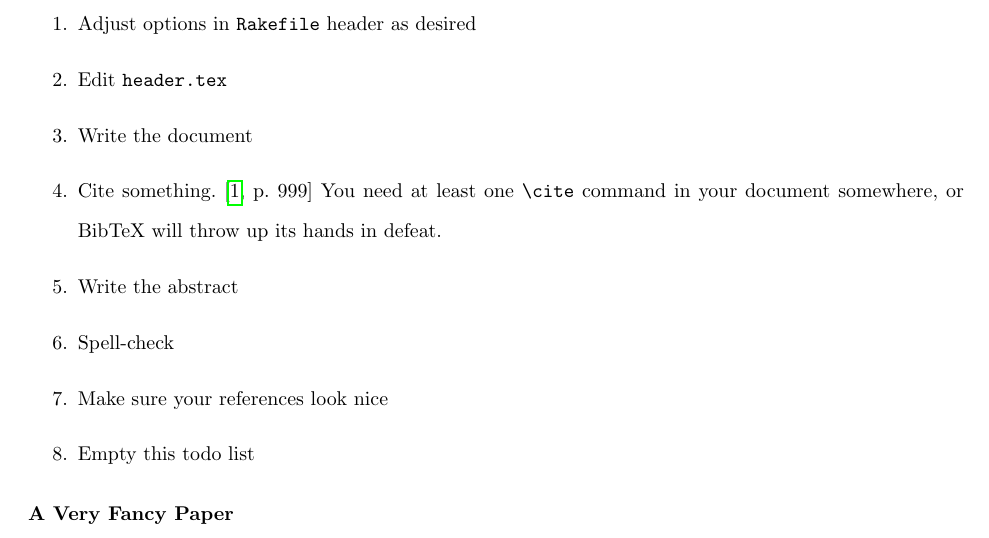
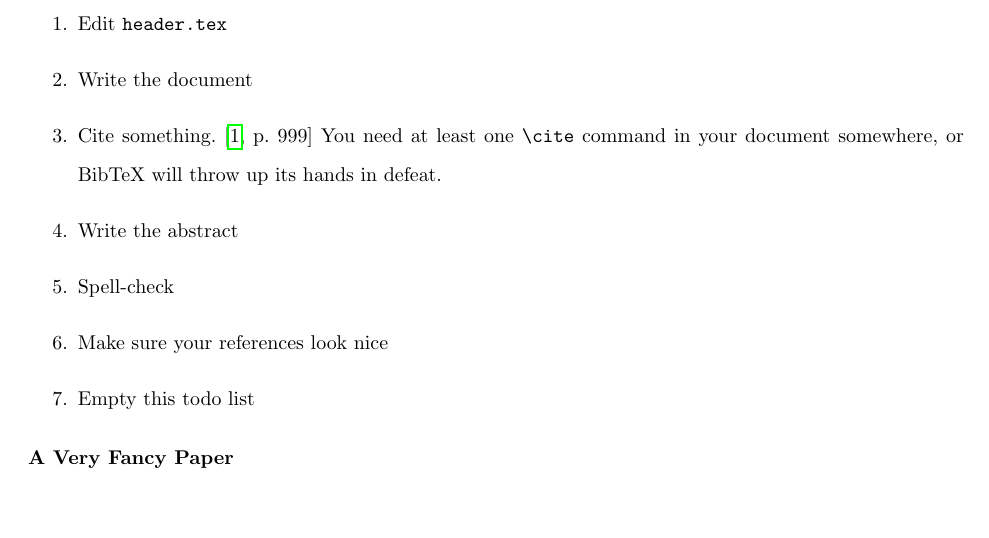
Before and after one commit to ansonj/LaTeX-fish-prototype, a LaTeX paper (master.tex, which reads todo.tex): part of page 1 of 3, cut at the place of the change, the shorter picture padded with empty space. Compiled offline with pdfLaTeX.

Commit message:
Remove irrelevant line from Rakefile

```diff
--- a/todo.tex
+++ b/todo.tex
@@ -1,6 +1,5 @@
 \section*{todo}
 \begin{enumerate}
-\item Adjust options in \verb+Rakefile+ header as desired
 \item Edit \verb+header.tex+
 \item Write the document
 \item Cite something. \cite[p.~999]{source} You need at least one \verb+\cite+ command in your document somewhere, or BibTeX will throw up its hands in defeat.
```
